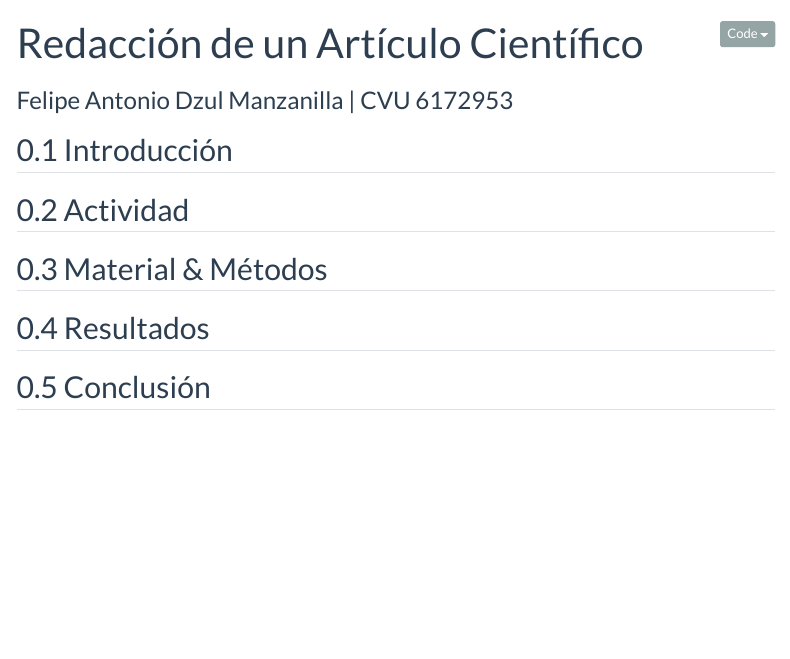
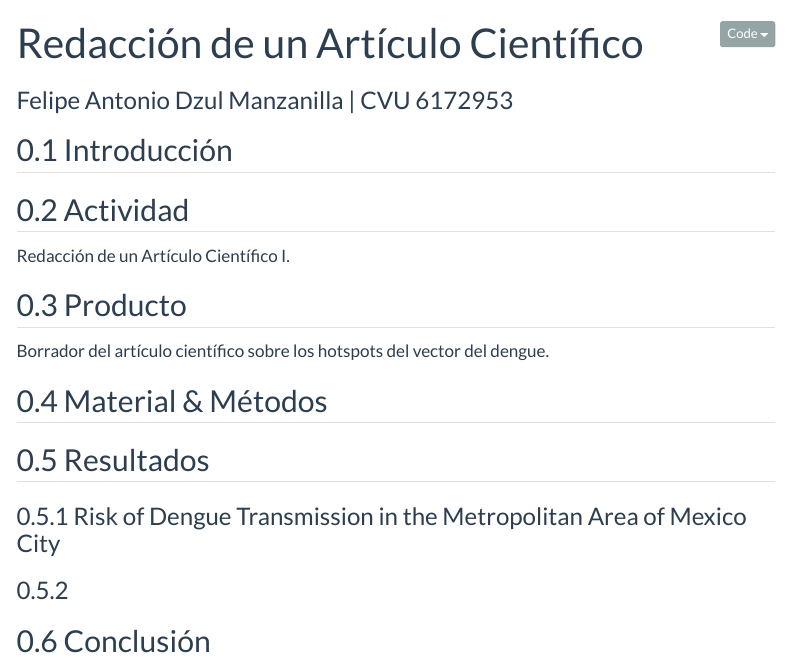
Before and after one commit to fdzul/redaccion_articulo_cientifico_I, a Quarto document (index.qmd): the page in a window 1100 px wide, from its top. Rendered offline with R 4.5, knitr and Pandoc in place of Quarto, with nearby package versions; menus at the side of the page are left out.

Commit message:
This commit update the file

```diff
--- a/index.qmd
+++ b/index.qmd
@@ -17,8 +17,24 @@ execute:
 
 ## Actividad
 
+Redacción de un Artículo Científico I.
+
+
+## Producto
+
+Borrador del artículo científico sobre los hotspots del vector del dengue.
+
+
 ## Material & Métodos
+
+
 
 ## Resultados
 
+
+### Risk of Dengue Transmission in the Metropolitan Area of Mexico City
+
+
+###
+
 ## Conclusión
```
Also changed, not shown: portada_cdmx.png, risk_cdmx.pdf, 1 other file.
